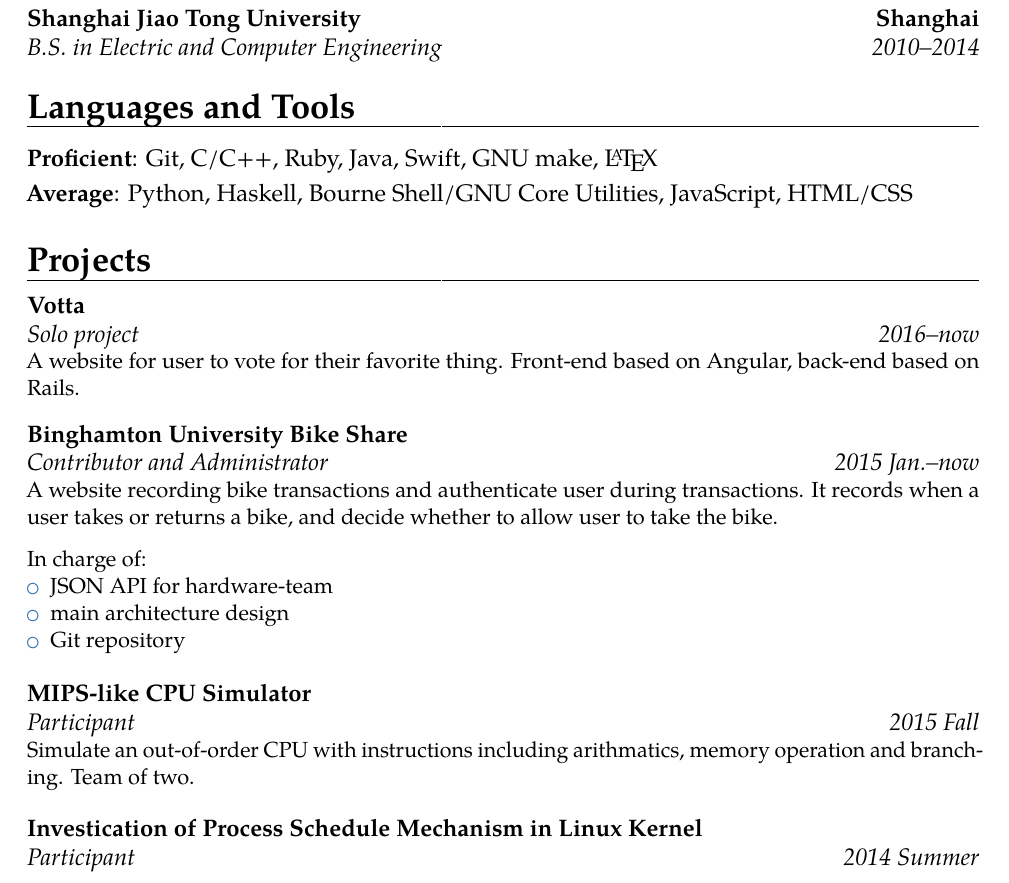
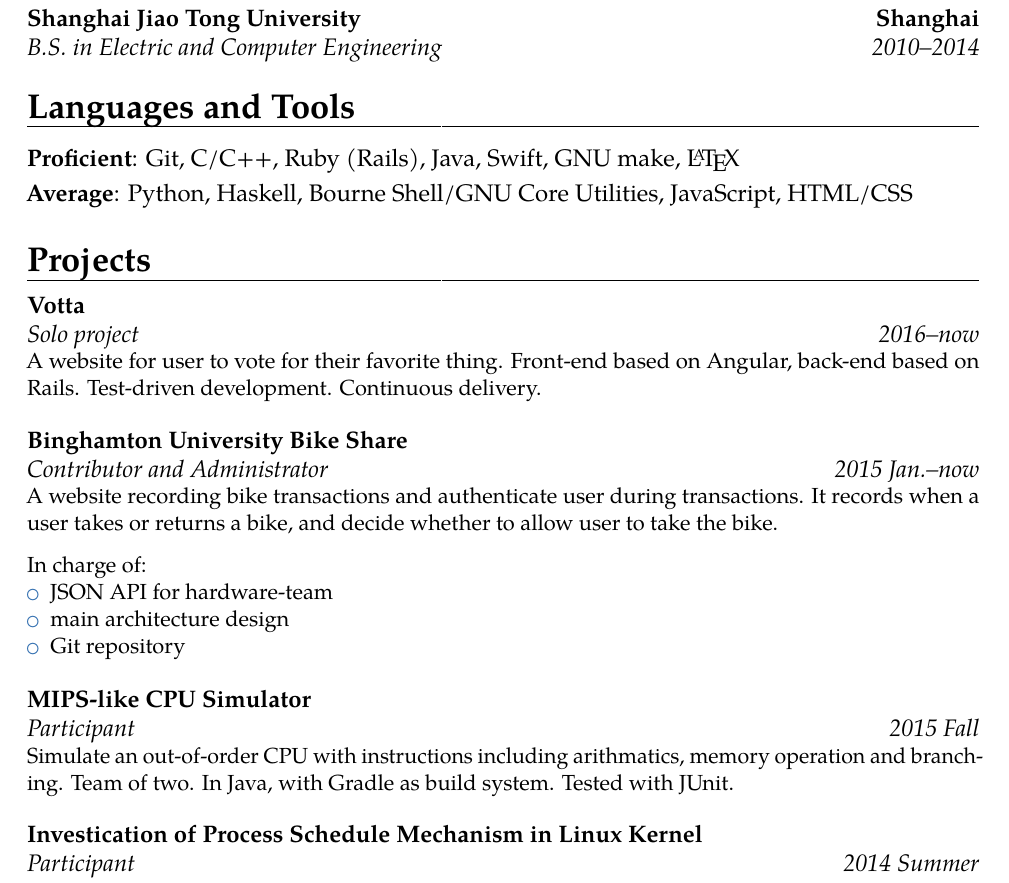
Before and after one commit to FranklinYu/franklinyu.github.io, a LaTeX CV (resume.tex): part of the page, cut so that both start at the same text. Compiled offline with pdfLaTeX.

Commit message:
Add more details

```diff
--- a/resume.tex
+++ b/resume.tex
@@ -34,12 +34,12 @@
 \cventry{2010--2014}{B.S. in Electric and Computer Engineering}{Shanghai Jiao Tong University}{Shanghai}{}{}
 
 \section{Languages and Tools}
-\cvitem{Proficient}{Git, C/C++, Ruby, Java, Swift, GNU make, \LaTeX}
+\cvitem{Proficient}{Git, C/C++, Ruby (Rails), Java, Swift, GNU make, \LaTeX}
 \cvitem{Average}{Python, Haskell, Bourne Shell/GNU Core Utilities, JavaScript, HTML/CSS}
 
 \section{Projects}
 \cventry[1 em]{2016--now}{Solo project}{Votta}{}{}{
-	A website for user to vote for their favorite thing. Front-end based on Angular, back-end based on Rails.
+	A website for user to vote for their favorite thing. Front-end based on Angular, back-end based on Rails. Test-driven development. Continuous delivery.
 }
 \cventry[1 em]{2015 Jan.--now}{Contributor and Administrator}{Binghamton University Bike Share}{}{}{
 	A website recording bike transactions and authenticate user during transactions. It records when a user takes or returns a bike, and decide whether to allow user to take the bike.
@@ -52,7 +52,7 @@
 	\end{itemize}
 }
 \cventry[1 em]{2015 Fall}{Participant}{MIPS-like CPU Simulator}{}{}{
-	Simulate an out-of-order CPU with instructions including arithmatics, memory operation and branching. Team of two.
+	Simulate an out-of-order CPU with instructions including arithmatics, memory operation and branching. Team of two. In Java, with Gradle as build system. Tested with JUnit.
 }
 \cventry{2014 Summer}{Participant}{Investication of Process Schedule Mechanism in Linux Kernel}{}{}{
 	\begin{itemize}
```
